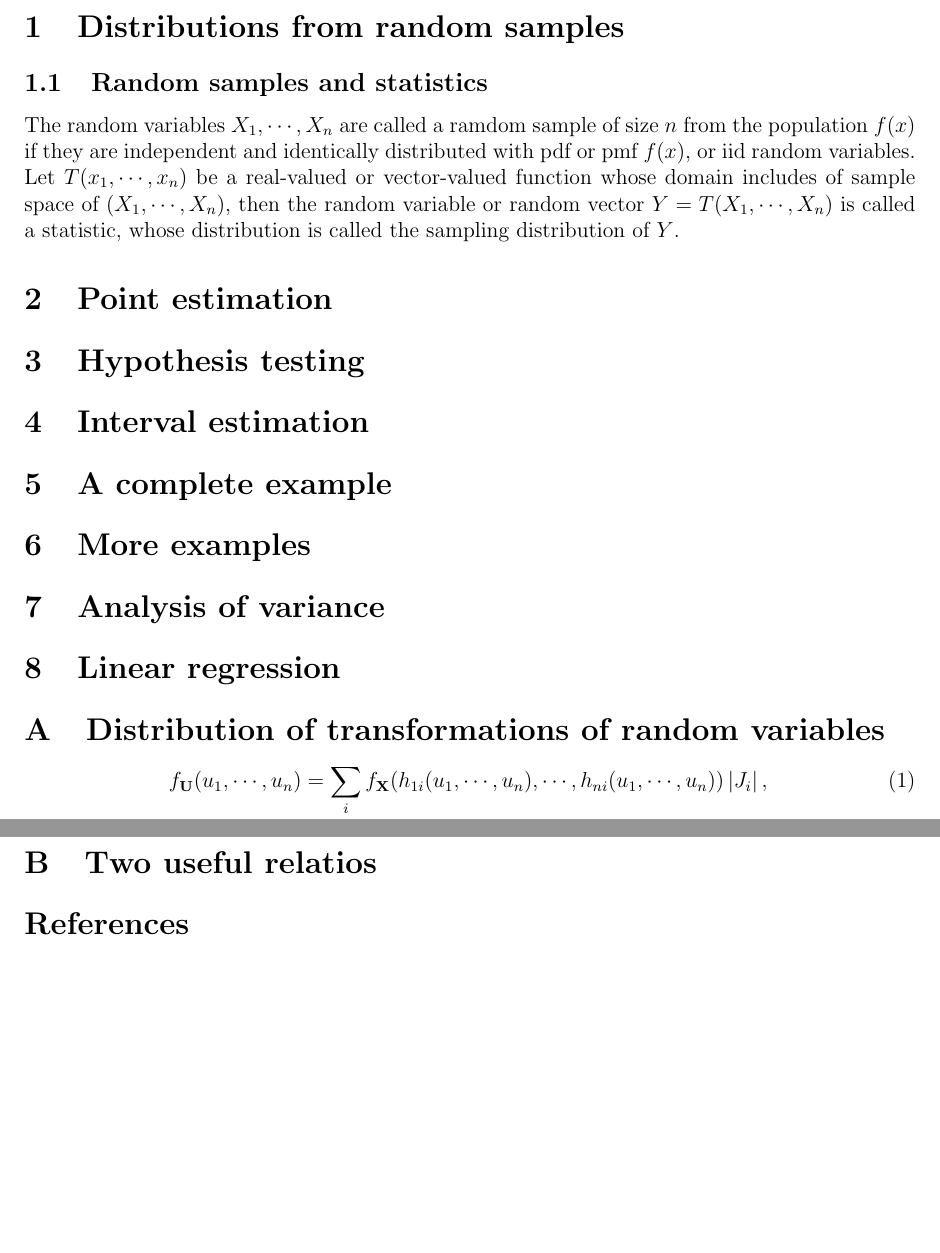
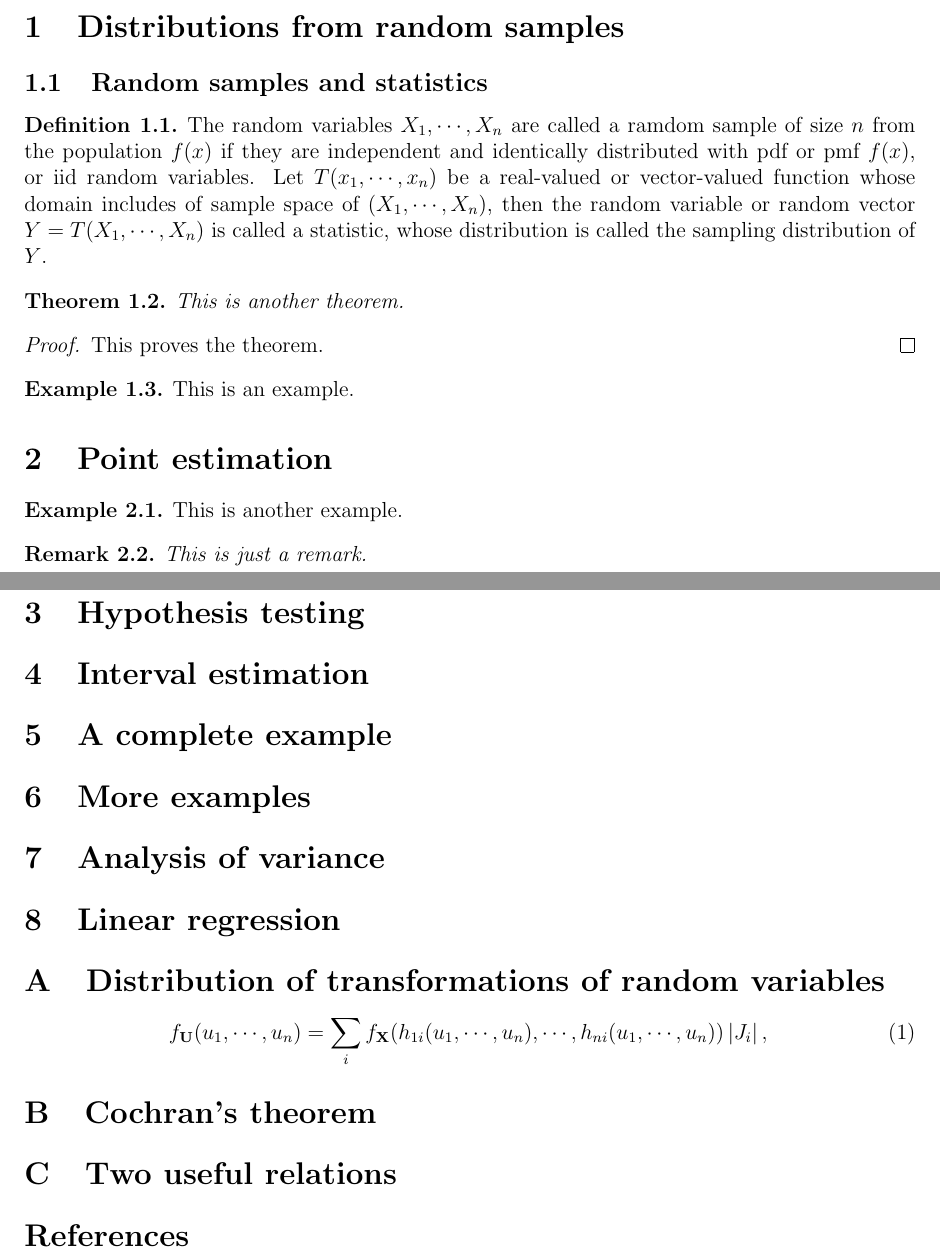
Before and after one commit to si-wu-physics/Notes, a LaTeX document (Stats/stats.tex): two parts of pages 1 and 2 of 2, joined at a grey line, cut so that both start at the same text, the shorter picture padded with empty space. Compiled offline with pdfLaTeX.

Commit message:
set the environment for theorems

```diff
--- a/Stats/stats.tex
+++ b/Stats/stats.tex
@@ -7,9 +7,13 @@
 \usepackage{enumitem}
 
 \newtheorem{theorem}{Theorem}[section]
-\newtheorem{corollary}{Corollary}[theorem]
 \newtheorem{lemma}[theorem]{Lemma}
-\newtheorem{remark}{Remark}
+\newtheorem{corollary}[theorem]{Corollary}
+\newtheorem{remark}[theorem]{Remark}
+
+\theoremstyle{definition}
+\newtheorem{definition}[theorem]{Definition}
+\newtheorem{example}[theorem]{Example}
 
 \begin{document}
 
@@ -22,6 +26,7 @@
 
   \subsection{Random samples and statistics}
 
+    \begin{definition}
       The random variables $X_1,\cdots,X_n$ are called a ramdom sample of
       size $n$ from the population $f(x)$ if they are independent and identically
       distributed with pdf or pmf $f(x)$, or iid random
@@ -29,9 +34,29 @@
       function whose domain includes of sample space of $(X_1,\cdots,X_n)$,
       then the random variable or random vector $Y=T(X_1,\cdots,X_n)$ is called
       a statistic, whose distribution is called the sampling distribution of $Y$.
+    \end{definition}
+
+    \begin{theorem}
+      This is another theorem.
+    \end{theorem}
+    \begin{proof}
+      This proves the theorem.
+    \end{proof}
+
+    \begin{example}
+      This is an example.
+    \end{example}
 
 
 \section{Point estimation}
+
+  \begin{example}
+    This is another example.
+  \end{example}
+
+  \begin{remark}
+    This is just a remark.
+  \end{remark}
 
 \section{Hypothesis testing}
 
@@ -55,7 +80,9 @@
                  (h_{1i}(u_1,\cdots,u_n),\cdots,h_{ni}(u_1,\cdots,u_n))\left|J_i\right|,
     \end{equation}
 
-  \section{Two useful relatios}
+  \section{Cochran's theorem}
+
+  \section{Two useful relations}
 
 \begin{thebibliography}{99}
 \end{thebibliography}
```
Also changed, not shown: Stats/stats.pdf. Lines whose indentation alone changed are shown as unchanged.
